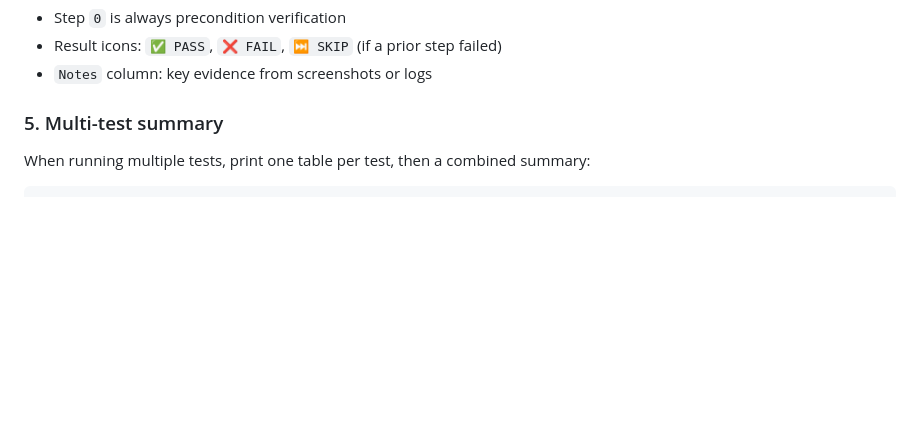
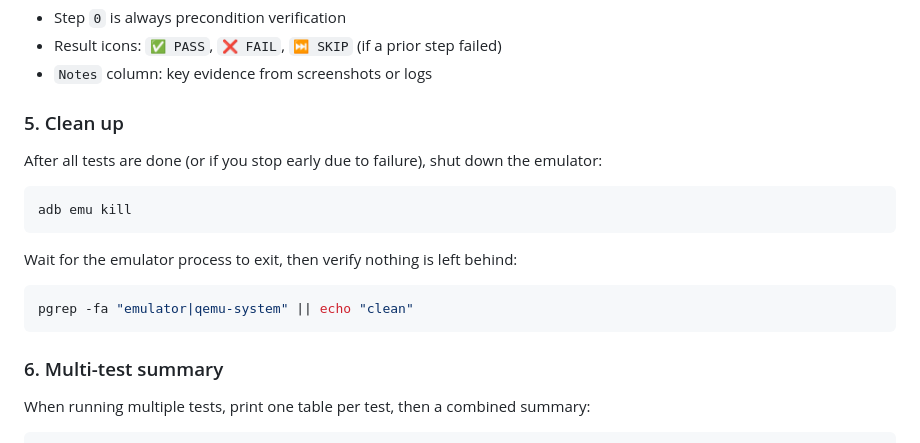
Before and after one commit to dremonkey/fletcher, a Markdown page: skills/e2e-test-runner/SKILL.md, the part around the change. Drawn GitHub-style; blank space fills up the shorter version.

Commit message:
docs(e2e): add emulator cleanup step to e2e test runner skill
Ensures the emulator is shut down after tests complete to avoid leaving
orphaned qemu processes consuming CPU.

Co-Authored-By: Claude Opus 4.6 <noreply@anthropic.com>

````diff
--- a/skills/e2e-test-runner/SKILL.md
+++ b/skills/e2e-test-runner/SKILL.md
@@ -104,7 +104,21 @@ Result: ❌ FAIL (3/4 passed) — 001-app-launch
 - Result icons: `✅ PASS`, `❌ FAIL`, `⏭️ SKIP` (if a prior step failed)
 - `Notes` column: key evidence from screenshots or logs
 
-### 5. Multi-test summary
+### 5. Clean up
+
+After all tests are done (or if you stop early due to failure), shut down the emulator:
+
+```sh
+adb emu kill
+```
+
+Wait for the emulator process to exit, then verify nothing is left behind:
+
+```sh
+pgrep -fa "emulator|qemu-system" || echo "clean"
+```
+
+### 6. Multi-test summary
 
 When running multiple tests, print one table per test, then a combined summary:
 
````
